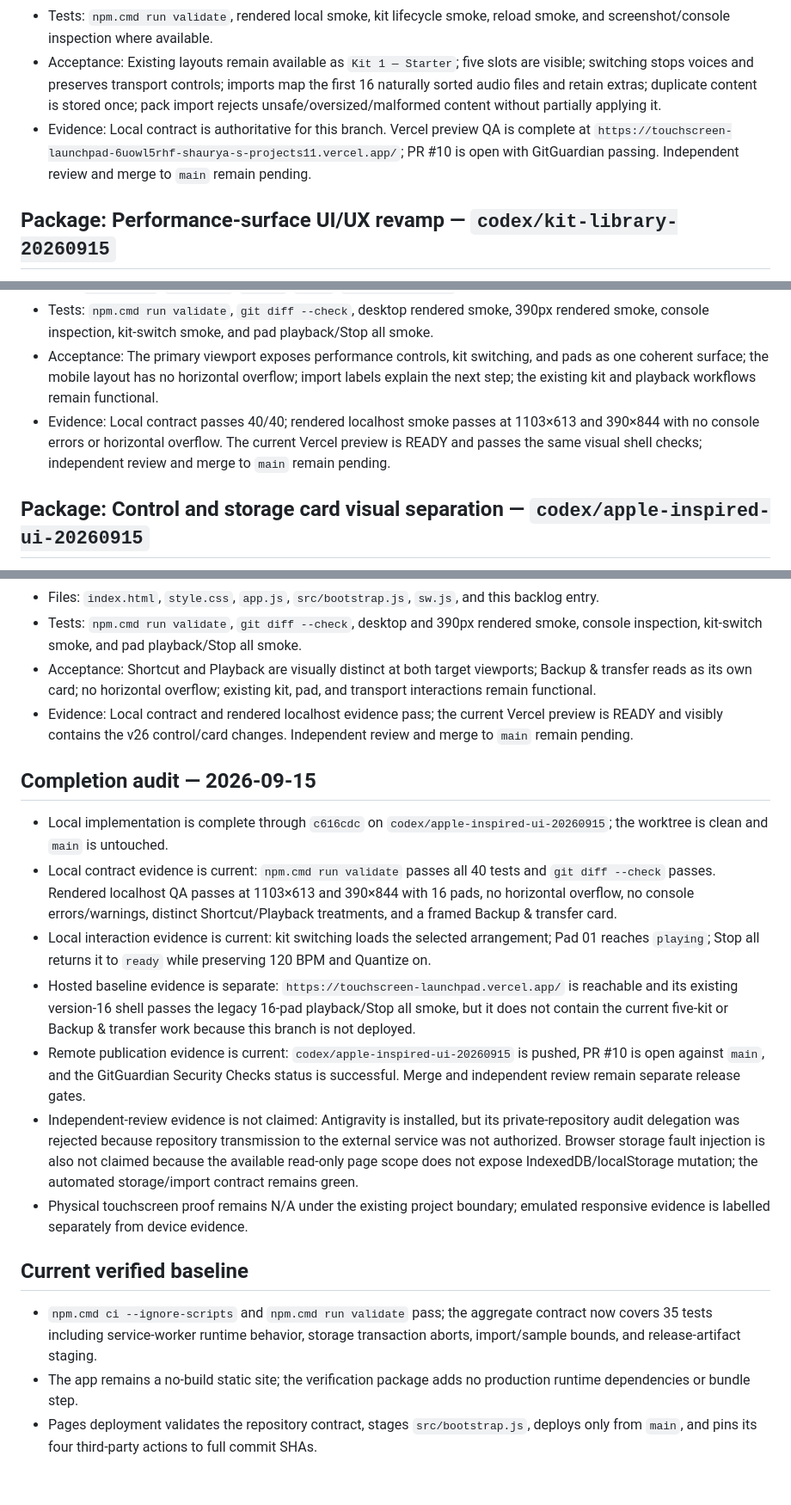
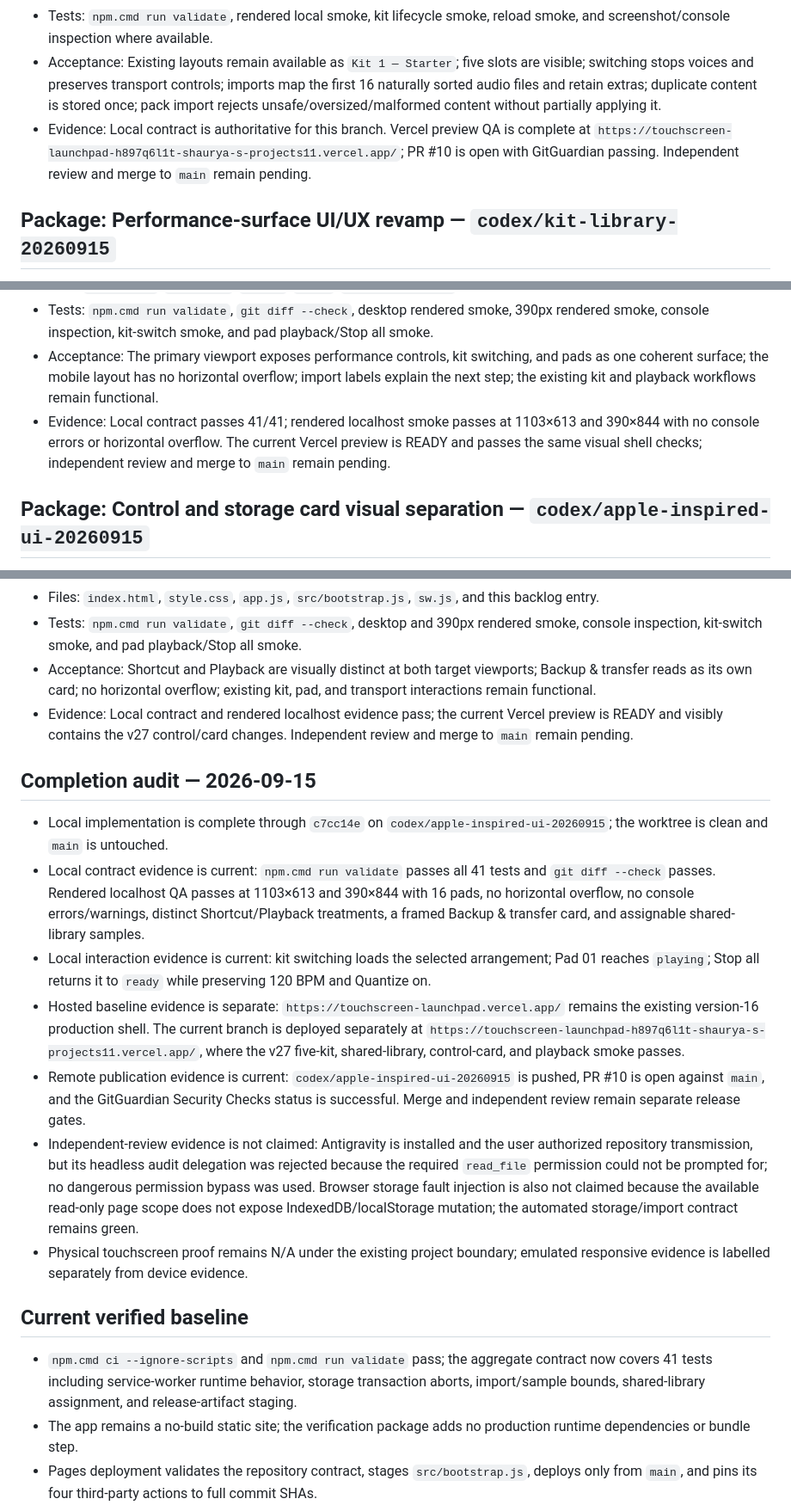
Before and after one commit to icecold009/touchscreen-launchpad, a Markdown page: TODO.md, 3 parts joined by grey strips. Shown at 86% size. Rendered like a GitHub page; blank space fills up the shorter version.

Commit message:
docs(launchpad): record current preview evidence

```diff
--- a/TODO.md
+++ b/TODO.md
@@ -13,7 +13,7 @@ Audit package baseline: `1dde9e9`; the merged release contains the security hard
 - Files: `app.js`, `index.html`, `style.css`, `sw.js`, `src/bootstrap.js`, `README.md`, `package.json`, and kit/import contract tests.
 - Tests: `npm.cmd run validate`, rendered local smoke, kit lifecycle smoke, reload smoke, and screenshot/console inspection where available.
 - Acceptance: Existing layouts remain available as `Kit 1 — Starter`; five slots are visible; switching stops voices and preserves transport controls; imports map the first 16 naturally sorted audio files and retain extras; duplicate content is stored once; pack import rejects unsafe/oversized/malformed content without partially applying it.
-- Evidence: Local contract is authoritative for this branch. Vercel preview QA is complete at `https://touchscreen-launchpad-6uowl5rhf-shaurya-s-projects11.vercel.app/`; PR #10 is open with GitGuardian passing. Independent review and merge to `main` remain pending.
+- Evidence: Local contract is authoritative for this branch. Vercel preview QA is complete at `https://touchscreen-launchpad-h897q6l1t-shaurya-s-projects11.vercel.app/`; PR #10 is open with GitGuardian passing. Independent review and merge to `main` remain pending.
 
 ## Package: Performance-surface UI/UX revamp — `codex/kit-library-20260915`
 
@@ -23,7 +23,7 @@ Audit package baseline: `1dde9e9`; the merged release contains the security hard
 - Files: `index.html`, `style.css`, `app.js`, `sw.js`, `src/bootstrap.js`, and the UI package evidence in this backlog.
 - Tests: `npm.cmd run validate`, `git diff --check`, desktop rendered smoke, 390px rendered smoke, console inspection, kit-switch smoke, and pad playback/Stop all smoke.
 - Acceptance: The primary viewport exposes performance controls, kit switching, and pads as one coherent surface; the mobile layout has no horizontal overflow; import labels explain the next step; the existing kit and playback workflows remain functional.
-- Evidence: Local contract passes 40/40; rendered localhost smoke passes at 1103×613 and 390×844 with no console errors or horizontal overflow. The current Vercel preview is READY and passes the same visual shell checks; independent review and merge to `main` remain pending.
+- Evidence: Local contract passes 41/41; rendered localhost smoke passes at 1103×613 and 390×844 with no console errors or horizontal overflow. The current Vercel preview is READY and passes the same visual shell checks; independent review and merge to `main` remain pending.
 
 ## Package: Control and storage card visual separation — `codex/apple-inspired-ui-20260915`
 
@@ -33,21 +33,21 @@ Audit package baseline: `1dde9e9`; the merged release contains the security hard
 - Files: `index.html`, `style.css`, `app.js`, `src/bootstrap.js`, `sw.js`, and this backlog entry.
 - Tests: `npm.cmd run validate`, `git diff --check`, desktop and 390px rendered smoke, console inspection, kit-switch smoke, and pad playback/Stop all smoke.
 - Acceptance: Shortcut and Playback are visually distinct at both target viewports; Backup & transfer reads as its own card; no horizontal overflow; existing kit, pad, and transport interactions remain functional.
-- Evidence: Local contract and rendered localhost evidence pass; the current Vercel preview is READY and visibly contains the v26 control/card changes. Independent review and merge to `main` remain pending.
+- Evidence: Local contract and rendered localhost evidence pass; the current Vercel preview is READY and visibly contains the v27 control/card changes. Independent review and merge to `main` remain pending.
 
 ## Completion audit — 2026-09-15
 
-- Local implementation is complete through `c616cdc` on `codex/apple-inspired-ui-20260915`; the worktree is clean and `main` is untouched.
-- Local contract evidence is current: `npm.cmd run validate` passes all 40 tests and `git diff --check` passes. Rendered localhost QA passes at 1103×613 and 390×844 with 16 pads, no horizontal overflow, no console errors/warnings, distinct Shortcut/Playback treatments, and a framed Backup & transfer card.
+- Local implementation is complete through `c7cc14e` on `codex/apple-inspired-ui-20260915`; the worktree is clean and `main` is untouched.
+- Local contract evidence is current: `npm.cmd run validate` passes all 41 tests and `git diff --check` passes. Rendered localhost QA passes at 1103×613 and 390×844 with 16 pads, no horizontal overflow, no console errors/warnings, distinct Shortcut/Playback treatments, a framed Backup & transfer card, and assignable shared-library samples.
 - Local interaction evidence is current: kit switching loads the selected arrangement; Pad 01 reaches `playing`; Stop all returns it to `ready` while preserving 120 BPM and Quantize on.
-- Hosted baseline evidence is separate: `https://touchscreen-launchpad.vercel.app/` is reachable and its existing version-16 shell passes the legacy 16-pad playback/Stop all smoke, but it does not contain the current five-kit or Backup & transfer work because this branch is not deployed.
+- Hosted baseline evidence is separate: `https://touchscreen-launchpad.vercel.app/` remains the existing version-16 production shell. The current branch is deployed separately at `https://touchscreen-launchpad-h897q6l1t-shaurya-s-projects11.vercel.app/`, where the v27 five-kit, shared-library, control-card, and playback smoke passes.
 - Remote publication evidence is current: `codex/apple-inspired-ui-20260915` is pushed, PR #10 is open against `main`, and the GitGuardian Security Checks status is successful. Merge and independent review remain separate release gates.
-- Independent-review evidence is not claimed: Antigravity is installed, but its private-repository audit delegation was rejected because repository transmission to the external service was not authorized. Browser storage fault injection is also not claimed because the available read-only page scope does not expose IndexedDB/localStorage mutation; the automated storage/import contract remains green.
+- Independent-review evidence is not claimed: Antigravity is installed and the user authorized repository transmission, but its headless audit delegation was rejected because the required `read_file` permission could not be prompted for; no dangerous permission bypass was used. Browser storage fault injection is also not claimed because the available read-only page scope does not expose IndexedDB/localStorage mutation; the automated storage/import contract remains green.
 - Physical touchscreen proof remains N/A under the existing project boundary; emulated responsive evidence is labelled separately from device evidence.
 
 ## Current verified baseline
 
-- `npm.cmd ci --ignore-scripts` and `npm.cmd run validate` pass; the aggregate contract now covers 35 tests including service-worker runtime behavior, storage transaction aborts, import/sample bounds, and release-artifact staging.
+- `npm.cmd ci --ignore-scripts` and `npm.cmd run validate` pass; the aggregate contract now covers 41 tests including service-worker runtime behavior, storage transaction aborts, import/sample bounds, shared-library assignment, and release-artifact staging.
 - The app remains a no-build static site; the verification package adds no production runtime dependencies or bundle step.
 - Pages deployment validates the repository contract, stages `src/bootstrap.js`, deploys only from `main`, and pins its four third-party actions to full commit SHAs.
 - Layout imports, sample identifiers, sample count/storage, in-flight sample reservations, legacy-record admission, and decoded-audio size/duration are bounded before persistence or retention; service-worker cache cleanup and lookup are scoped to this app's cache namespace.
```
Also changed, not shown: other parts of TODO.md (+1 -1 lines).
